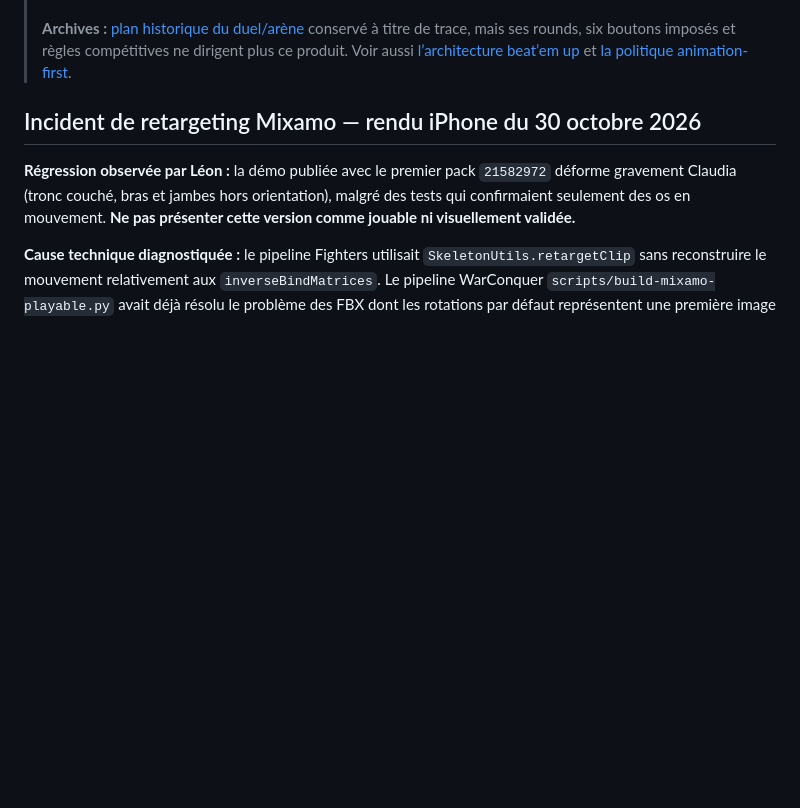
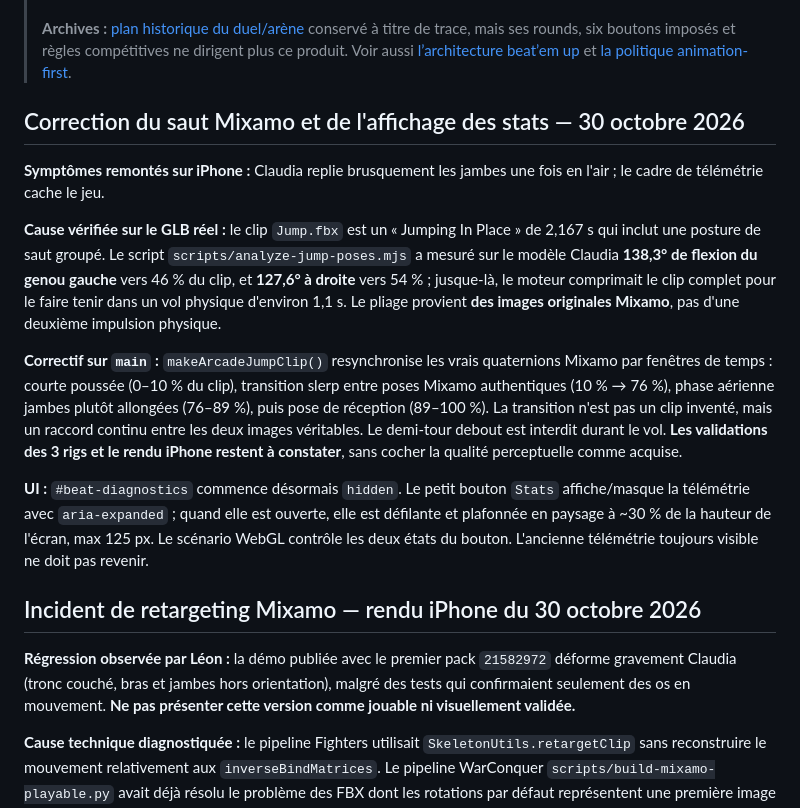
Before and after one commit to leye0/Fighters, a Markdown page: docs/production-plan.md, the part around the change. Rendered like a GitHub page; blank space fills up the shorter version.

Commit message:
Document actual Mixamo knee tuck measurements and removable stats overlay

```diff
--- a/docs/production-plan.md
+++ b/docs/production-plan.md
@@ -15,6 +15,16 @@
 > **Touch et cinématique de la démo :** le mode paysage est requis sur mobile (un navigateur iOS ne garantit pas le verrouillage système). Aucun `user-select`, appel contextuel, défilement de page ou geste tactile ne doit intercepter la manette virtuelle ; touches capturées et libérées proprement. L'inertie est légère mais réelle : accélération/freinage au sol, contrôle aérien réduit, gravité et atterrissage 60 Hz. **Le saut et la chute doivent utiliser des clips Mixamo authentiques**, jamais une simple translation verticale d'un modèle figé.
 >
 > **Archives :** [plan historique du duel/arène](production-plan-arena-archive.md) conservé à titre de trace, mais ses rounds, six boutons imposés et règles compétitives ne dirigent plus ce produit. Voir aussi [l’architecture beat’em up](beat-em-up-architecture.md) et [la politique animation-first](animation-first.md).
+
+## Correction du saut Mixamo et de l'affichage des stats — 30 octobre 2026
+
+**Symptômes remontés sur iPhone :** Claudia replie brusquement les jambes une fois en l'air ; le cadre de télémétrie cache le jeu.
+
+**Cause vérifiée sur le GLB réel :** le clip `Jump.fbx` est un « Jumping In Place » de 2,167 s qui inclut une posture de saut groupé. Le script `scripts/analyze-jump-poses.mjs` a mesuré sur le modèle Claudia **138,3° de flexion du genou gauche** vers 46 % du clip, et **127,6° à droite** vers 54 % ; jusque-là, le moteur comprimait le clip complet pour le faire tenir dans un vol physique d'environ 1,1 s. Le pliage provient **des images originales Mixamo**, pas d'une deuxième impulsion physique.
+
+**Correctif sur `main` :** `makeArcadeJumpClip()` resynchronise les vrais quaternions Mixamo par fenêtres de temps : courte poussée (0–10 % du clip), transition slerp entre poses Mixamo authentiques (10 % → 76 %), phase aérienne jambes plutôt allongées (76–89 %), puis pose de réception (89–100 %). La transition n'est pas un clip inventé, mais un raccord continu entre les deux images véritables. Le demi-tour debout est interdit durant le vol. **Les validations des 3 rigs et le rendu iPhone restent à constater**, sans cocher la qualité perceptuelle comme acquise.
+
+**UI :** `#beat-diagnostics` commence désormais `hidden`. Le petit bouton `Stats` affiche/masque la télémétrie avec `aria-expanded` ; quand elle est ouverte, elle est défilante et plafonnée en paysage à ~30 % de la hauteur de l'écran, max 125 px. Le scénario WebGL contrôle les deux états du bouton. L'ancienne télémétrie toujours visible ne doit pas revenir.
 
 ## Incident de retargeting Mixamo — rendu iPhone du 30 octobre 2026
 
```
